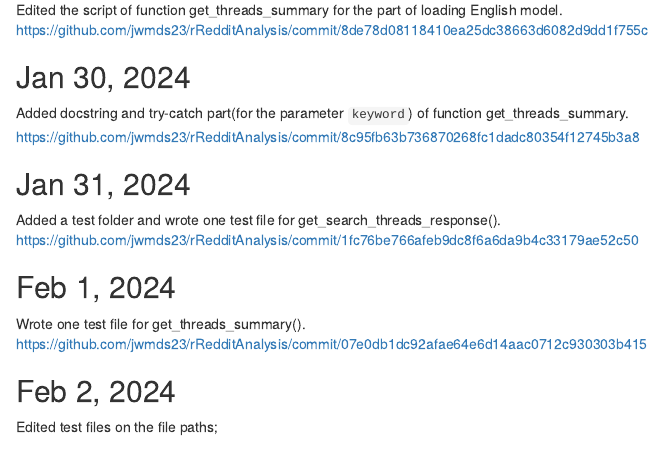
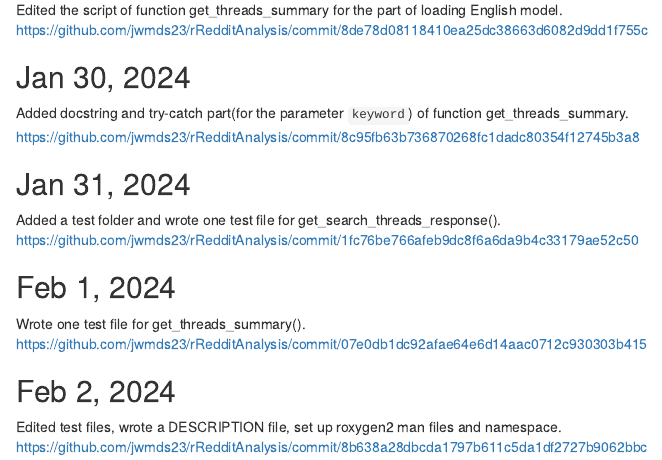
Before and after one commit to jwmds23/rRedditAnalysis, an R Markdown document (Journal/Journal_NT.Rmd): the page in a window 1100 px wide, from 680 px down. Rendered offline with R 4.5, knitr and Pandoc, with nearby package versions.

Commit message:
edited journal for today's updates

```diff
--- a/Journal/Journal_NT.Rmd
+++ b/Journal/Journal_NT.Rmd
@@ -42,4 +42,5 @@ Wrote one test file for get_threads_summary().
 https://github.com/jwmds23/rRedditAnalysis/commit/07e0db1dc92afae64e6d14aac0712c930303b415
 
 ## Feb 2, 2024
-Edited test files on the file paths;
+Edited test files, wrote a DESCRIPTION file, set up roxygen2 man files and namespace.
+https://github.com/jwmds23/rRedditAnalysis/commit/8b638a28dbcda1797b611c5da1df2727b9062bbc
```
